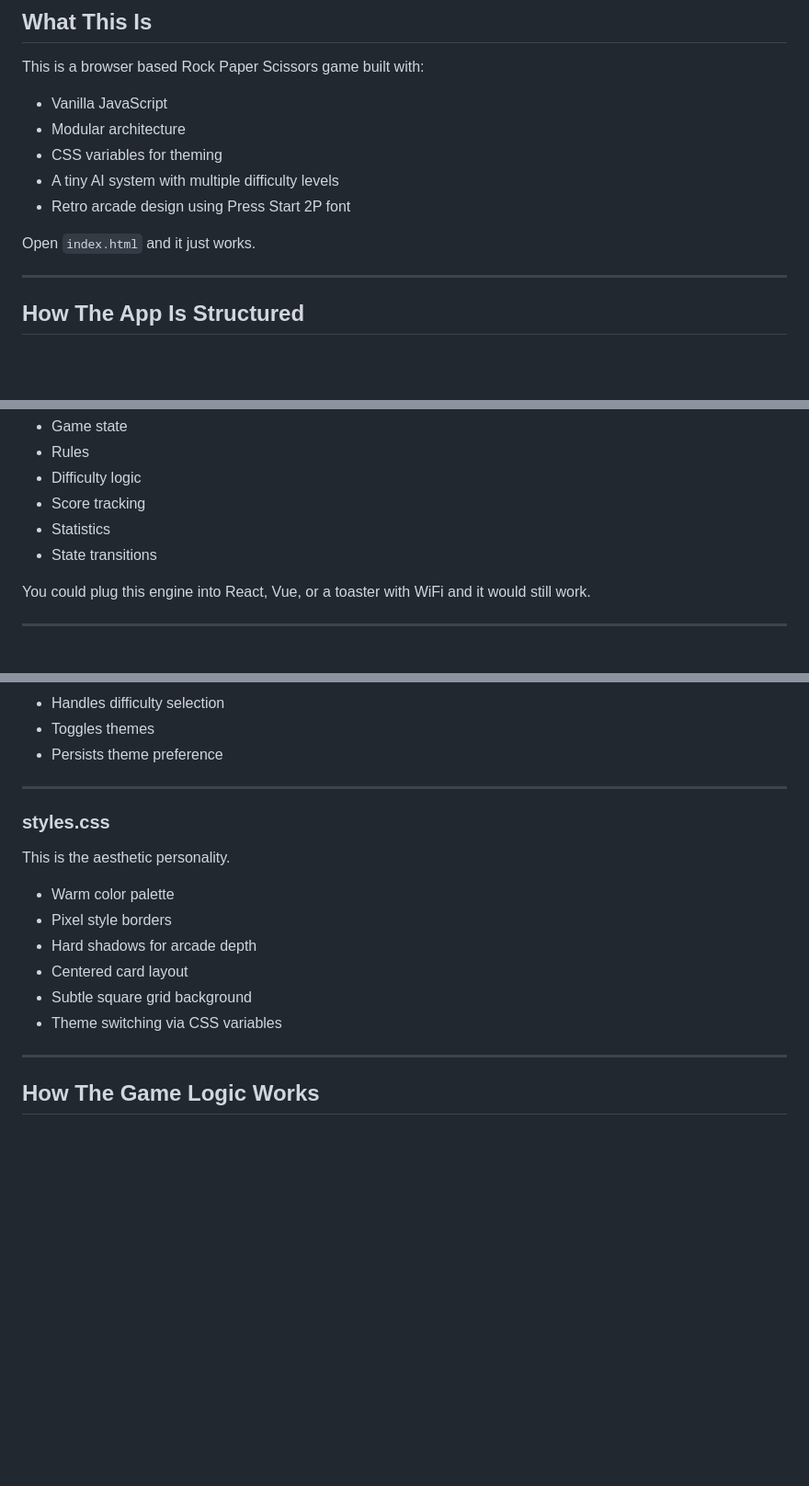
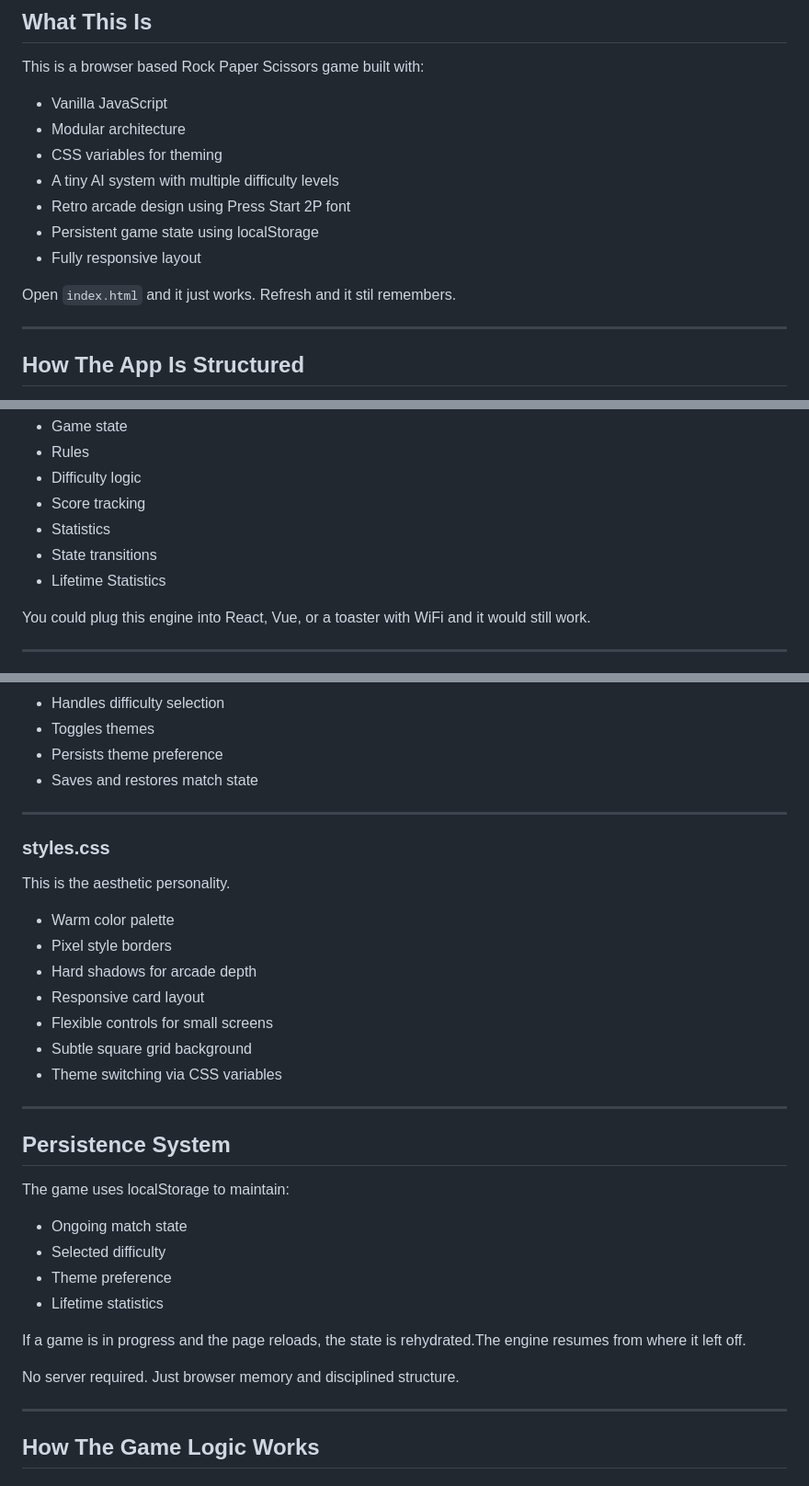
Before and after one commit to Gautam2920/web-development, a Markdown page: 01RPSArcade/README.md, 3 parts joined by grey strips. Shown at 92% size. Drawn GitHub-style; blank space fills up the shorter version.

```diff
--- a/01RPSArcade/README.md
+++ b/01RPSArcade/README.md
@@ -17,8 +17,11 @@ This is a browser based Rock Paper Scissors game built with:
 - CSS variables for theming
 - A tiny AI system with multiple difficulty levels
 - Retro arcade design using Press Start 2P font
+- Persistent game state using localStorage
+- Fully responsive layout
 
 Open `index.html` and it just works.
+Refresh and it stil remembers.
 
 ---
 
@@ -38,6 +41,7 @@ It contains:
 - Score tracking
 - Statistics
 - State transitions
+- Lifetime Statistics
 
 You could plug this engine into React, Vue, or a toaster with WiFi and
 it would still work.
@@ -58,6 +62,7 @@ It:
 - Handles difficulty selection
 - Toggles themes
 - Persists theme preference
+- Saves and restores match state
 
 ---
 
@@ -68,9 +73,25 @@ This is the aesthetic personality.
 - Warm color palette
 - Pixel style borders
 - Hard shadows for arcade depth
-- Centered card layout
+- Responsive card layout
+- Flexible controls for small screens
 - Subtle square grid background
 - Theme switching via CSS variables
+
+---
+
+## Persistence System
+
+The game uses localStorage to maintain:
+
+- Ongoing match state
+- Selected difficulty
+- Theme preference
+- Lifetime statistics
+
+If a game is in progress and the page reloads, the state is rehydrated.The engine resumes from where it left off.
+
+No server required. Just browser memory and disciplined structure.
 
 ---
 
```
